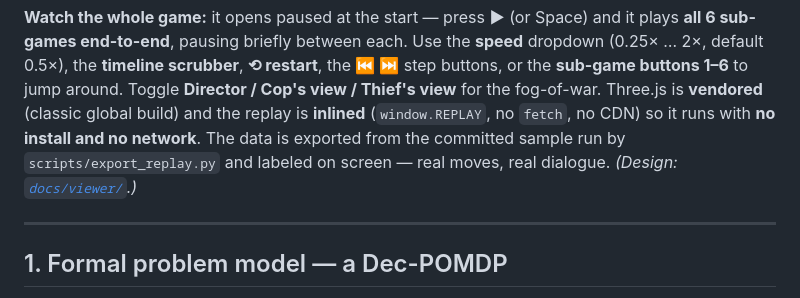
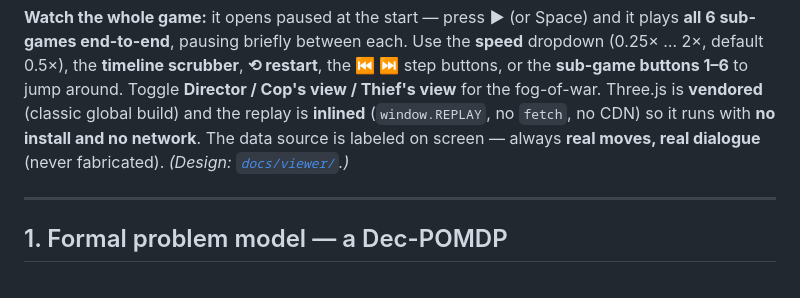
Before and after one commit to salah-dev-stu/uoh-sqak-ex06, a Markdown page: README.md, the part around one of its changes. Rendered like a GitHub page.

```diff
--- a/README.md
+++ b/README.md
@@ -79,8 +87,8 @@ dropdown (0.25× … 2×, default 0.5×), the **timeline scrubber**, **⟲ resta
 **Director / Cop's view / Thief's view** for the fog-of-war.
 Three.js is **vendored** (classic global build) and the replay is **inlined**
 (`window.REPLAY`, no `fetch`, no CDN) so it runs with **no install and no network**. The
-data is exported from the committed sample run by `scripts/export_replay.py` and labeled
-on screen — real moves, real dialogue. *(Design: [`docs/viewer/`](docs/viewer/).)*
+data source is labeled on screen — always **real moves, real dialogue** (never
+fabricated). *(Design: [`docs/viewer/`](docs/viewer/).)*
 
 ---
 
```
Also changed, not shown: other parts of README.md (+9 -1 lines), assets/viewer/capture-fx.png, assets/viewer/chase.png, assets/viewer/fog-cop.png, assets/viewer/parley-replay.gif, 6 other files.
